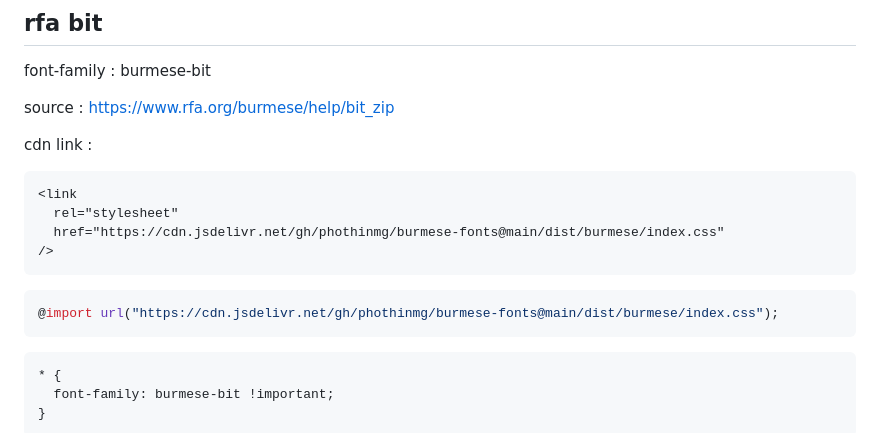
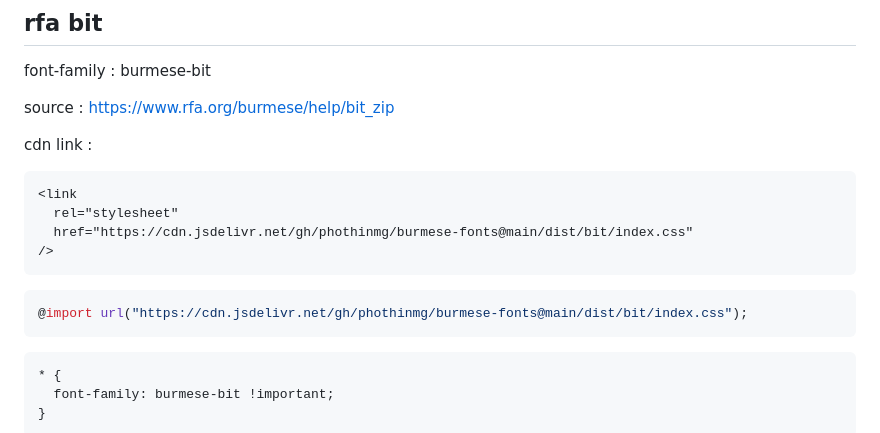
Before and after one commit to phothinmg/burmese-fonts, a Markdown page: README.md, the part around the change. Drawn GitHub-style.

````diff
--- a/README.md
+++ b/README.md
@@ -44,12 +44,12 @@ cdn link :
 ```html
 <link
   rel="stylesheet"
-  href="https://cdn.jsdelivr.net/gh/phothinmg/burmese-fonts@main/dist/burmese/index.css"
+  href="https://cdn.jsdelivr.net/gh/phothinmg/burmese-fonts@main/dist/bit/index.css"
 />
 ```
 
 ```css
-@import url("https://cdn.jsdelivr.net/gh/phothinmg/burmese-fonts@main/dist/burmese/index.css");
+@import url("https://cdn.jsdelivr.net/gh/phothinmg/burmese-fonts@main/dist/bit/index.css");
 ```
 
 ```css
````
